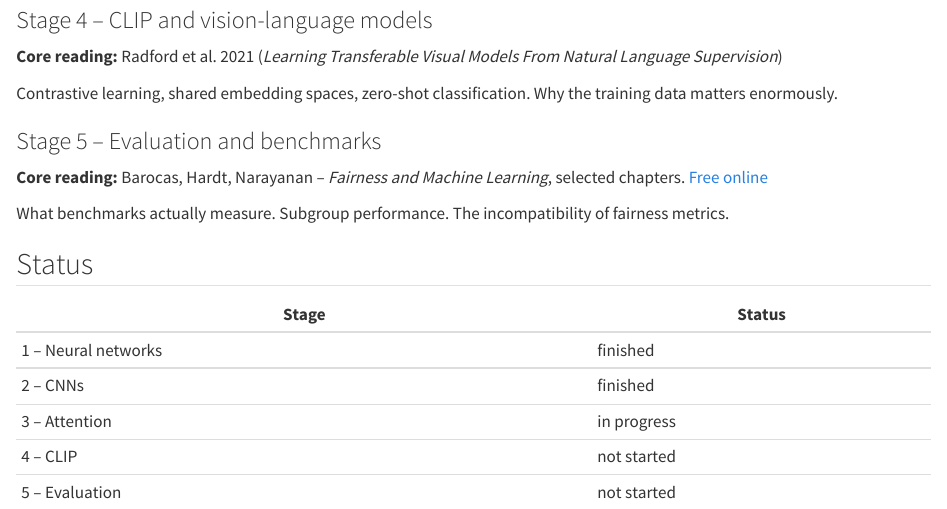
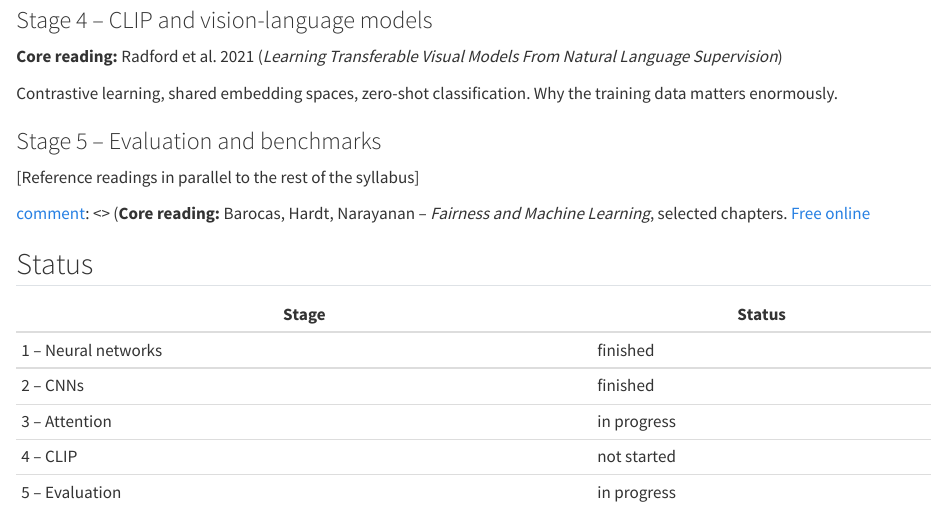
Before and after one commit to sofia-llacer-caro/vision-language-notes, a Quarto document (curriculum/00-overview.qmd): the page in a window 1100 px wide, from 730 px down. Rendered offline with R 4.5, knitr and Pandoc in place of Quarto, with nearby package versions.

Commit message:
change text slightly

```diff
--- a/curriculum/00-overview.qmd
+++ b/curriculum/00-overview.qmd
@@ -42,11 +42,13 @@ Contrastive learning, shared embedding spaces, zero-shot classification.
 Why the training data matters enormously.
 
 ### Stage 5 -- Evaluation and benchmarks
-**Core reading:** Barocas, Hardt, Narayanan -- *Fairness and Machine Learning*,
-selected chapters. [Free online](https://fairmlbook.org)
+[Reference readings in parallel to the rest of the syllabus]
 
-What benchmarks actually measure. Subgroup performance. The incompatibility
-of fairness metrics.
+[comment]: <> (**Core reading:** Barocas, Hardt, Narayanan -- *Fairness and Machine Learning*, selected chapters. [Free online](https://fairmlbook.org)
+
+[comment]: <> (What benchmarks actually measure. Subgroup performance. The incompatibility of fairness metrics.)
+
+
 
 ## Status
 
@@ -56,4 +58,4 @@ of fairness metrics.
 | 2 -- CNNs | finished |
 | 3 -- Attention | in progress |
 | 4 -- CLIP | not started |
-| 5 -- Evaluation | not started |
+| 5 -- Evaluation | in progress |
```
Also changed, not shown: curriculum/03-attention-and-transformers.qmd (+1 -1 lines), docs/search.json, 3 other files.
